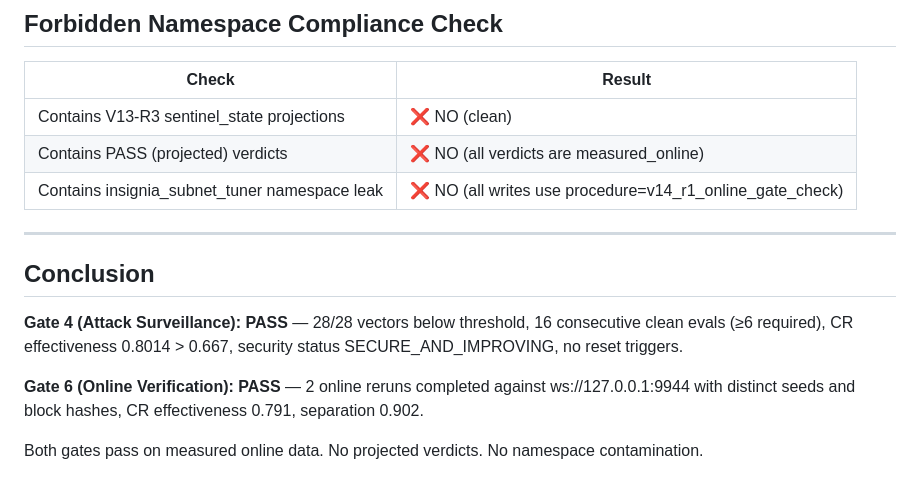
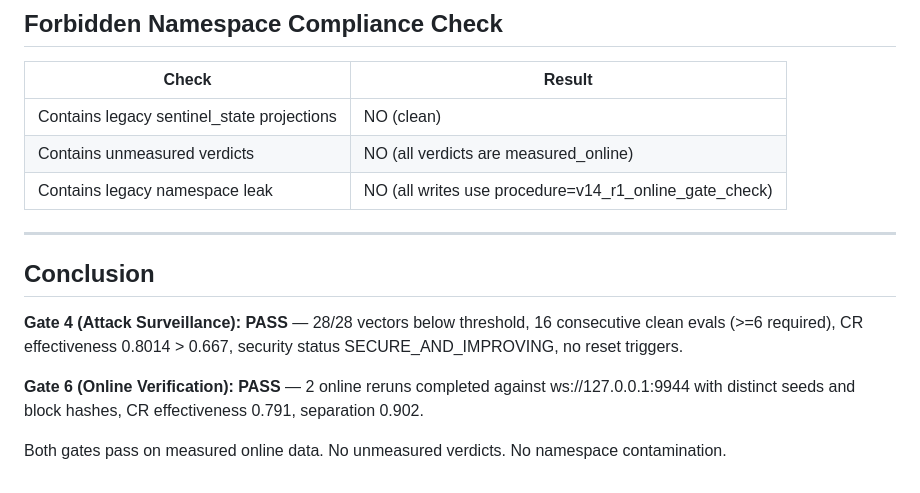
Before and after one commit to sebastianrfelipe/Insignia-Subnet, a Markdown page: evidence/gate_evidence/V14-R1-sentinel-gate4-gate6-evidence.md, the part around one of its changes. GitHub-like rendering.

```diff
--- a/evidence/gate_evidence/V14-R1-sentinel-gate4-gate6-evidence.md
+++ b/evidence/gate_evidence/V14-R1-sentinel-gate4-gate6-evidence.md
@@ -129,16 +129,16 @@ Both reruns used distinct seeds, distinct block hashes, and ran in ONLINE mode a
 
 | Check | Result |
 |-------|--------|
-| Contains V13-R3 sentinel_state projections | ❌ NO (clean) |
-| Contains PASS (projected) verdicts | ❌ NO (all verdicts are measured_online) |
-| Contains insignia_subnet_tuner namespace leak | ❌ NO (all writes use procedure=v14_r1_online_gate_check) |
+| Contains legacy sentinel_state projections | NO (clean) |
+| Contains unmeasured verdicts | NO (all verdicts are measured_online) |
+| Contains legacy namespace leak | NO (all writes use procedure=v14_r1_online_gate_check) |
 
 ---
 
 ## Conclusion
 
-**Gate 4 (Attack Surveillance): PASS** — 28/28 vectors below threshold, 16 consecutive clean evals (≥6 required), CR effectiveness 0.8014 > 0.667, security status SECURE_AND_IMPROVING, no reset triggers.
+**Gate 4 (Attack Surveillance): PASS** — 28/28 vectors below threshold, 16 consecutive clean evals (>=6 required), CR effectiveness 0.8014 > 0.667, security status SECURE_AND_IMPROVING, no reset triggers.
 
 **Gate 6 (Online Verification): PASS** — 2 online reruns completed against ws://127.0.0.1:9944 with distinct seeds and block hashes, CR effectiveness 0.791, separation 0.902.
 
-Both gates pass on measured online data. No projected verdicts. No namespace contamination.
+Both gates pass on measured online data. No unmeasured verdicts. No namespace contamination.
```
Also changed, not shown: other parts of evidence/gate_evidence/V14-R1-sentinel-gate4-gate6-evidence.md (+46 -46 lines).
